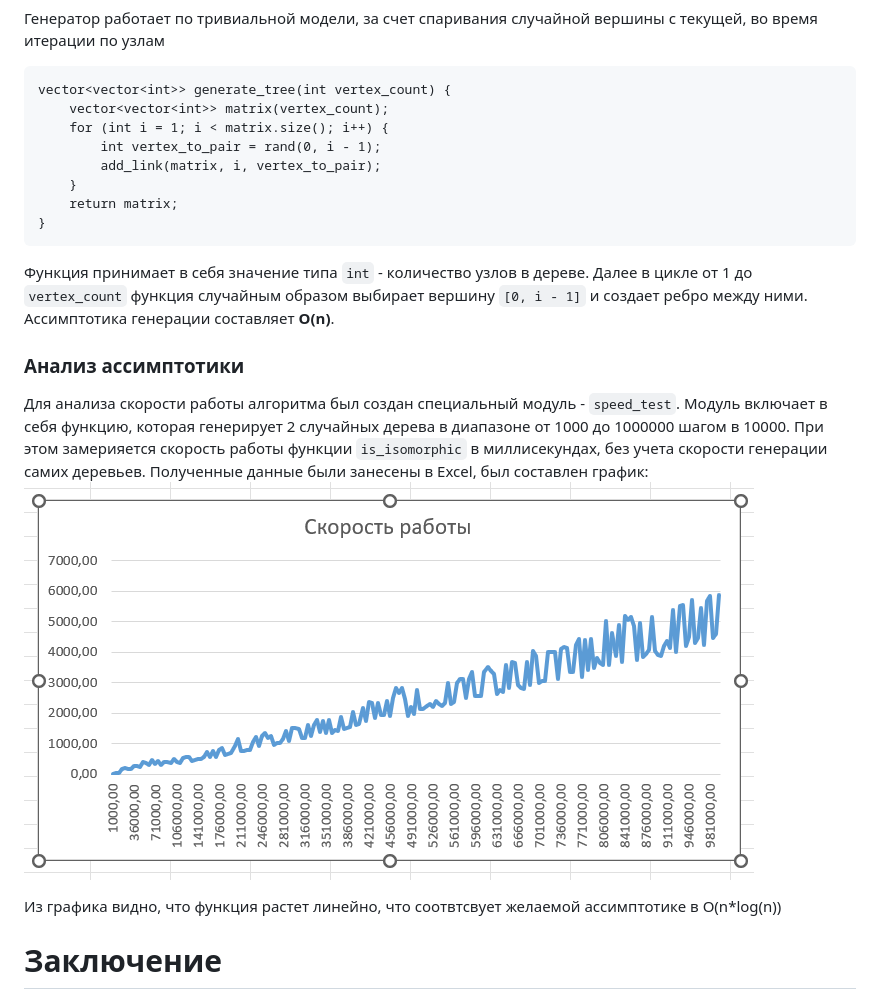
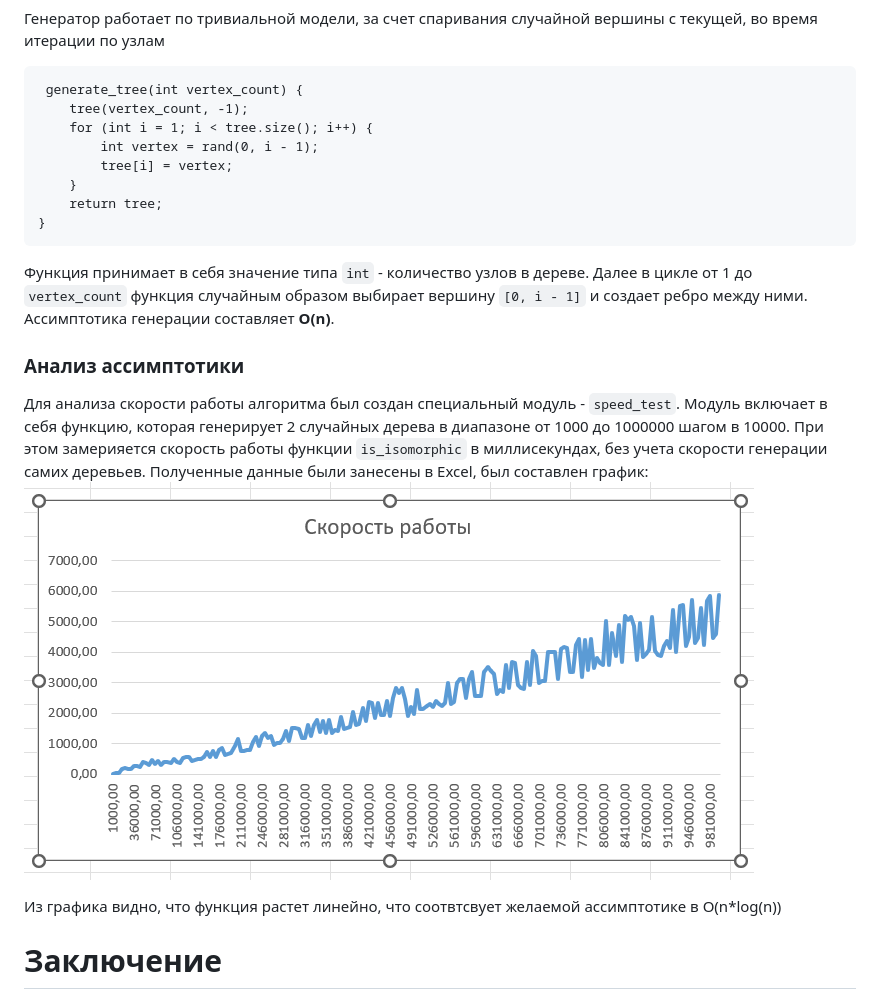
Before and after one commit to combat-sanders/isomophic-trees-lab, a Markdown page: README.md, the part around the change printed below. Rendered like a GitHub page.

````diff
--- a/README.md
+++ b/README.md
@@ -200,13 +189,13 @@ void fifteen_node() {
 Генератор работает по тривиальной модели, за счет спаривания случайной вершины с текущей, во время итерации по узлам
 
 ```
-vector<vector<int>> generate_tree(int vertex_count) {
-    vector<vector<int>> matrix(vertex_count);
-    for (int i = 1; i < matrix.size(); i++) {
-        int vertex_to_pair = rand(0, i - 1);
-        add_link(matrix, i, vertex_to_pair);
+ generate_tree(int vertex_count) {
+    tree(vertex_count, -1);
+    for (int i = 1; i < tree.size(); i++) {
+        int vertex = rand(0, i - 1);
+        tree[i] = vertex;
     }
-    return matrix;
+    return tree;
 }
 ```
 
@@ -218,7 +207,7 @@ vector<vector<int>> generate_tree(int vertex_count) {
 Модуль включает в себя функцию, которая генерирует 2 случайных дерева в диапазоне от 1000 до 1000000 шагом в 10000.
 При этом замерияется скорость работы функции ```is_isomorphic``` в миллисекундах, без учета скорости генерации самих деревьев.
 Полученные данные были занесены в Excel, был составлен график:
-![](docs/img_1.png)
+![График ассимтотического анализа алгоритма](docs/img_1.png)
 
 Из графика видно, что функция растет линейно, что соотвтсвует желаемой ассимптотике в O(n*log(n))
 
````
Also changed, not shown: other parts of README.md (+27 -38 lines), docs/img.png, 3 other files.
